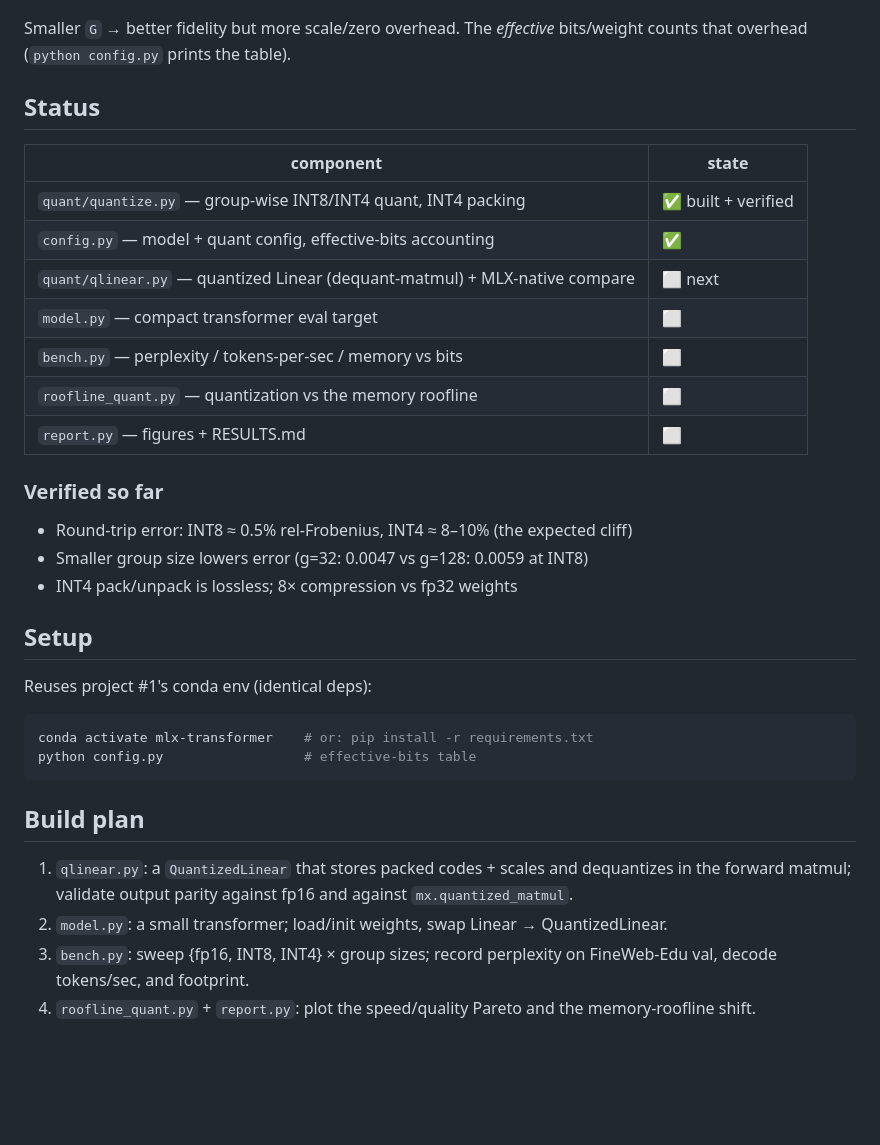
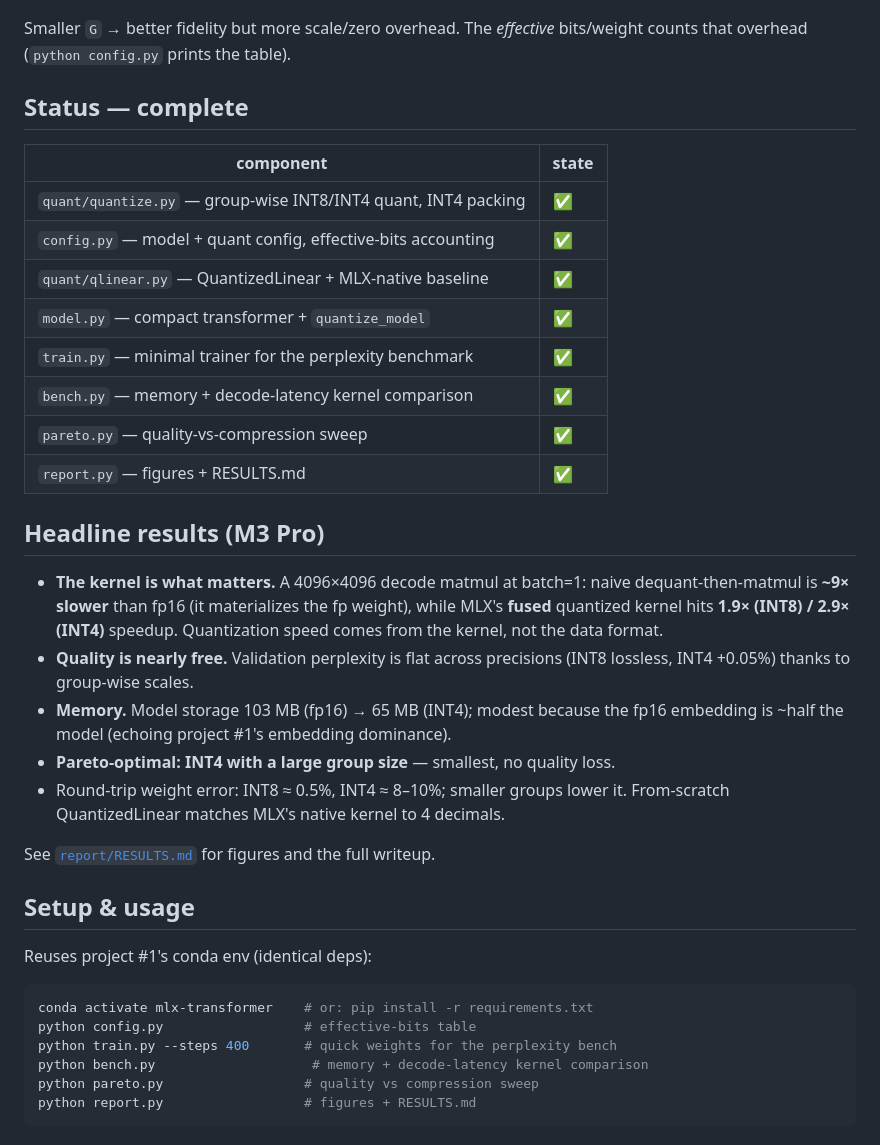
Before and after one commit to jadoon200/scaling-from-scratch, a Markdown page: README.md, the part around the change. Rendered like a GitHub page; blank space fills up the shorter version.

````diff
--- a/README.md
+++ b/README.md
@@ -38,37 +38,43 @@ s = (w_max - w_min) / (2^bits - 1)               # per-group scale
 Smaller `G` → better fidelity but more scale/zero overhead. The *effective*
 bits/weight counts that overhead (`python config.py` prints the table).
 
-## Status
+## Status — complete
 
 | component | state |
 |---|---|
-| `quant/quantize.py` — group-wise INT8/INT4 quant, INT4 packing | ✅ built + verified |
+| `quant/quantize.py` — group-wise INT8/INT4 quant, INT4 packing | ✅ |
 | `config.py` — model + quant config, effective-bits accounting | ✅ |
-| `quant/qlinear.py` — quantized Linear (dequant-matmul) + MLX-native compare | ⬜ next |
-| `model.py` — compact transformer eval target | ⬜ |
-| `bench.py` — perplexity / tokens-per-sec / memory vs bits | ⬜ |
-| `roofline_quant.py` — quantization vs the memory roofline | ⬜ |
-| `report.py` — figures + RESULTS.md | ⬜ |
+| `quant/qlinear.py` — QuantizedLinear + MLX-native baseline | ✅ |
+| `model.py` — compact transformer + `quantize_model` | ✅ |
+| `train.py` — minimal trainer for the perplexity benchmark | ✅ |
+| `bench.py` — memory + decode-latency kernel comparison | ✅ |
+| `pareto.py` — quality-vs-compression sweep | ✅ |
+| `report.py` — figures + RESULTS.md | ✅ |
 
-### Verified so far
-- Round-trip error: INT8 ≈ 0.5% rel-Frobenius, INT4 ≈ 8–10% (the expected cliff)
-- Smaller group size lowers error (g=32: 0.0047 vs g=128: 0.0059 at INT8)
-- INT4 pack/unpack is lossless; 8× compression vs fp32 weights
+## Headline results (M3 Pro)
 
-## Setup
+- **The kernel is what matters.** A 4096×4096 decode matmul at batch=1: naive
+  dequant-then-matmul is **~9× slower** than fp16 (it materializes the fp weight),
+  while MLX's **fused** quantized kernel hits **1.9× (INT8) / 2.9× (INT4)** speedup.
+  Quantization speed comes from the kernel, not the data format.
+- **Quality is nearly free.** Validation perplexity is flat across precisions
+  (INT8 lossless, INT4 +0.05%) thanks to group-wise scales.
+- **Memory.** Model storage 103 MB (fp16) → 65 MB (INT4); modest because the
+  fp16 embedding is ~half the model (echoing project #1's embedding dominance).
+- **Pareto-optimal: INT4 with a large group size** — smallest, no quality loss.
+- Round-trip weight error: INT8 ≈ 0.5%, INT4 ≈ 8–10%; smaller groups lower it.
+  From-scratch QuantizedLinear matches MLX's native kernel to 4 decimals.
+
+See [`report/RESULTS.md`](report/RESULTS.md) for figures and the full writeup.
+
+## Setup & usage
 
 Reuses project #1's conda env (identical deps):
 ```bash
 conda activate mlx-transformer    # or: pip install -r requirements.txt
 python config.py                  # effective-bits table
+python train.py --steps 400       # quick weights for the perplexity bench
+python bench.py                    # memory + decode-latency kernel comparison
+python pareto.py                  # quality vs compression sweep
+python report.py                  # figures + RESULTS.md
 ```
-
-## Build plan
-1. `qlinear.py`: a `QuantizedLinear` that stores packed codes + scales and
-   dequantizes in the forward matmul; validate output parity against fp16 and
-   against `mx.quantized_matmul`.
-2. `model.py`: a small transformer; load/init weights, swap Linear → QuantizedLinear.
-3. `bench.py`: sweep {fp16, INT8, INT4} × group sizes; record perplexity on
-   FineWeb-Edu val, decode tokens/sec, and footprint.
-4. `roofline_quant.py` + `report.py`: plot the speed/quality Pareto and the
-   memory-roofline shift.
````
Also changed, not shown: report/RESULTS.md (+24 -5 lines), report/figures/decode_latency.png, report/figures/pareto.png (added), 2 other files.
